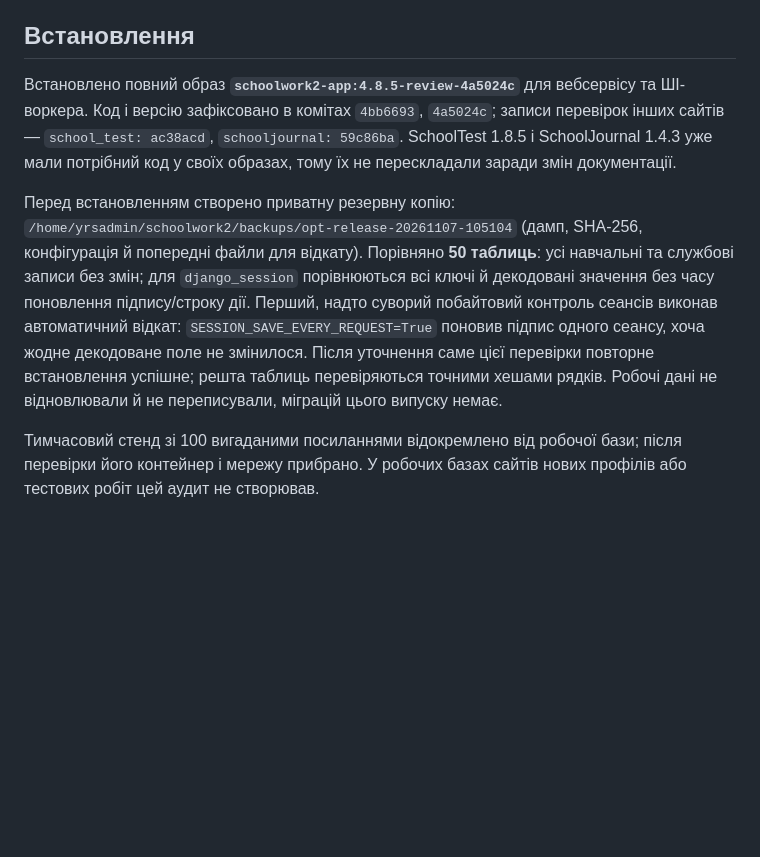
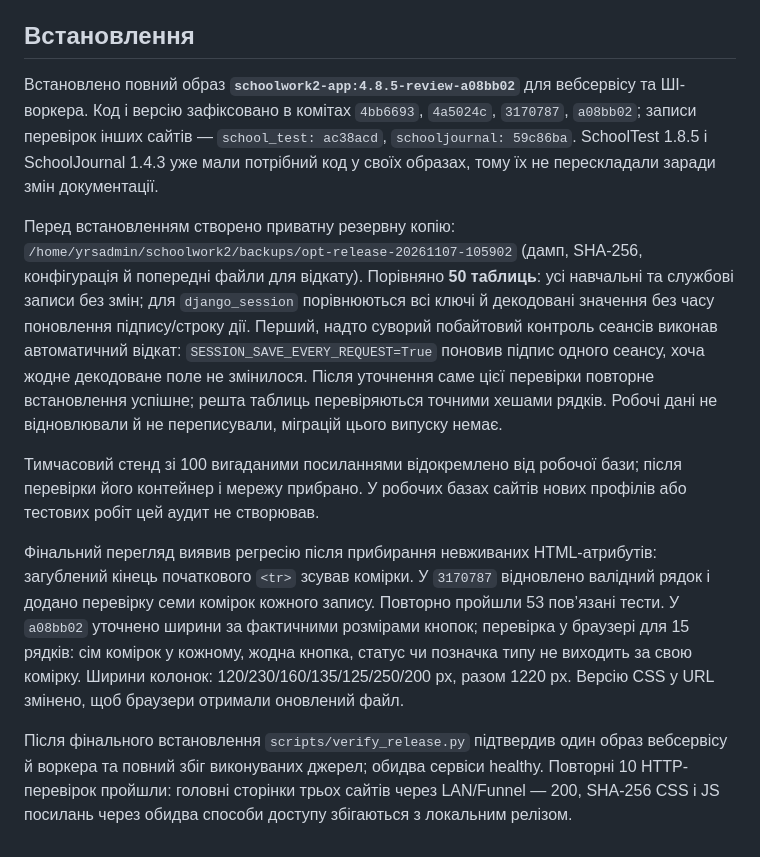
Before and after one commit to yrskrs/schoolwork2, a Markdown page: REVIEW_2026-11-07.md, the part around the change. Drawn GitHub-style; blank space fills up the shorter version.

Commit message:
Finalize review with verified table layout and deployed image

```diff
--- a/REVIEW_2026-11-07.md
+++ b/REVIEW_2026-11-07.md
@@ -31,8 +31,13 @@
 
 ## Встановлення
 
-Встановлено повний образ **`schoolwork2-app:4.8.5-review-4a5024c`** для вебсервісу та ШІ-воркера. Код і версію зафіксовано в комітах `4bb6693`, `4a5024c`; записи перевірок інших сайтів — `school_test: ac38acd`, `schooljournal: 59c86ba`. SchoolTest 1.8.5 і SchoolJournal 1.4.3 уже мали потрібний код у своїх образах, тому їх не перескладали заради змін документації.
+Встановлено повний образ **`schoolwork2-app:4.8.5-review-a08bb02`** для вебсервісу та ШІ-воркера. Код і версію зафіксовано в комітах `4bb6693`, `4a5024c`, `3170787`, `a08bb02`; записи перевірок інших сайтів — `school_test: ac38acd`, `schooljournal: 59c86ba`. SchoolTest 1.8.5 і SchoolJournal 1.4.3 уже мали потрібний код у своїх образах, тому їх не перескладали заради змін документації.
 
-Перед встановленням створено приватну резервну копію: `/home/yrsadmin/schoolwork2/backups/opt-release-20261107-105104` (дамп, SHA-256, конфігурація й попередні файли для відкату). Порівняно **50 таблиць**: усі навчальні та службові записи без змін; для `django_session` порівнюються всі ключі й декодовані значення без часу поновлення підпису/строку дії. Перший, надто суворий побайтовий контроль сеансів виконав автоматичний відкат: `SESSION_SAVE_EVERY_REQUEST=True` поновив підпис одного сеансу, хоча жодне декодоване поле не змінилося. Після уточнення саме цієї перевірки повторне встановлення успішне; решта таблиць перевіряються точними хешами рядків. Робочі дані не відновлювали й не переписували, міграцій цього випуску немає.
+Перед встановленням створено приватну резервну копію: `/home/yrsadmin/schoolwork2/backups/opt-release-20261107-105902` (дамп, SHA-256, конфігурація й попередні файли для відкату). Порівняно **50 таблиць**: усі навчальні та службові записи без змін; для `django_session` порівнюються всі ключі й декодовані значення без часу поновлення підпису/строку дії. Перший, надто суворий побайтовий контроль сеансів виконав автоматичний відкат: `SESSION_SAVE_EVERY_REQUEST=True` поновив підпис одного сеансу, хоча жодне декодоване поле не змінилося. Після уточнення саме цієї перевірки повторне встановлення успішне; решта таблиць перевіряються точними хешами рядків. Робочі дані не відновлювали й не переписували, міграцій цього випуску немає.
 
 Тимчасовий стенд зі 100 вигаданими посиланнями відокремлено від робочої бази; після перевірки його контейнер і мережу прибрано. У робочих базах сайтів нових профілів або тестових робіт цей аудит не створював.
+
+
+Фінальний перегляд виявив регресію після прибирання невживаних HTML-атрибутів: загублений кінець початкового `<tr>` зсував комірки. У `3170787` відновлено валідний рядок і додано перевірку семи комірок кожного запису. Повторно пройшли 53 пов’язані тести. У `a08bb02` уточнено ширини за фактичними розмірами кнопок; перевірка у браузері для 15 рядків: сім комірок у кожному, жодна кнопка, статус чи позначка типу не виходить за свою комірку. Ширини колонок: 120/230/160/135/125/250/200 px, разом 1220 px. Версію CSS у URL змінено, щоб браузери отримали оновлений файл.
+
+Після фінального встановлення `scripts/verify_release.py` підтвердив один образ вебсервісу й воркера та повний збіг виконуваних джерел; обидва сервіси healthy. Повторні 10 HTTP-перевірок пройшли: головні сторінки трьох сайтів через LAN/Funnel — 200, SHA-256 CSS і JS посилань через обидва способи доступу збігаються з локальним релізом.
```
